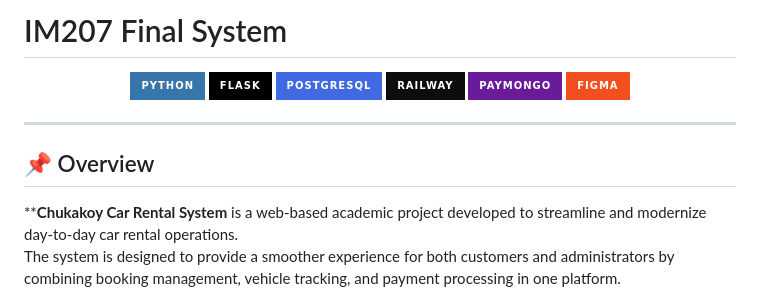
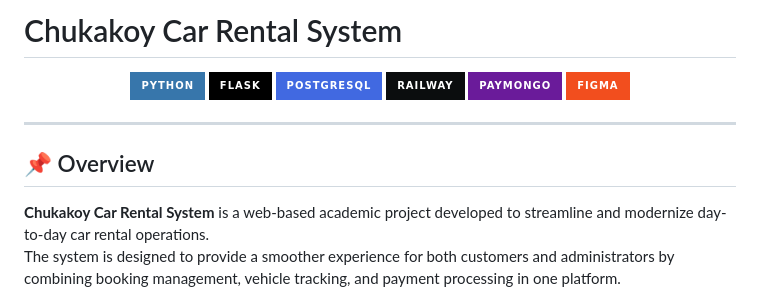
Before and after one commit to Eddymasangcay/IM207-FINALSYS, a Markdown page: README.md, the part around the change. Rendered like a GitHub page; badges without logos.

```diff
--- a/README.md
+++ b/README.md
@@ -1,4 +1,4 @@
-# IM207 Final System
+# Chukakoy Car Rental System
 
 <div align="center">
 
@@ -15,7 +15,7 @@
 
 ## 📌 Overview
 
-****Chukakoy Car Rental System** is a web-based academic project developed to streamline and modernize day-to-day car rental operations.
+**Chukakoy Car Rental System** is a web-based academic project developed to streamline and modernize day-to-day car rental operations.
 The system is designed to provide a smoother experience for both customers and administrators by combining booking management, vehicle tracking, and payment processing in one platform.
 
 For customers, the platform offers an accessible way to browse available vehicles, select preferred rental schedules, and complete reservations online.
```
